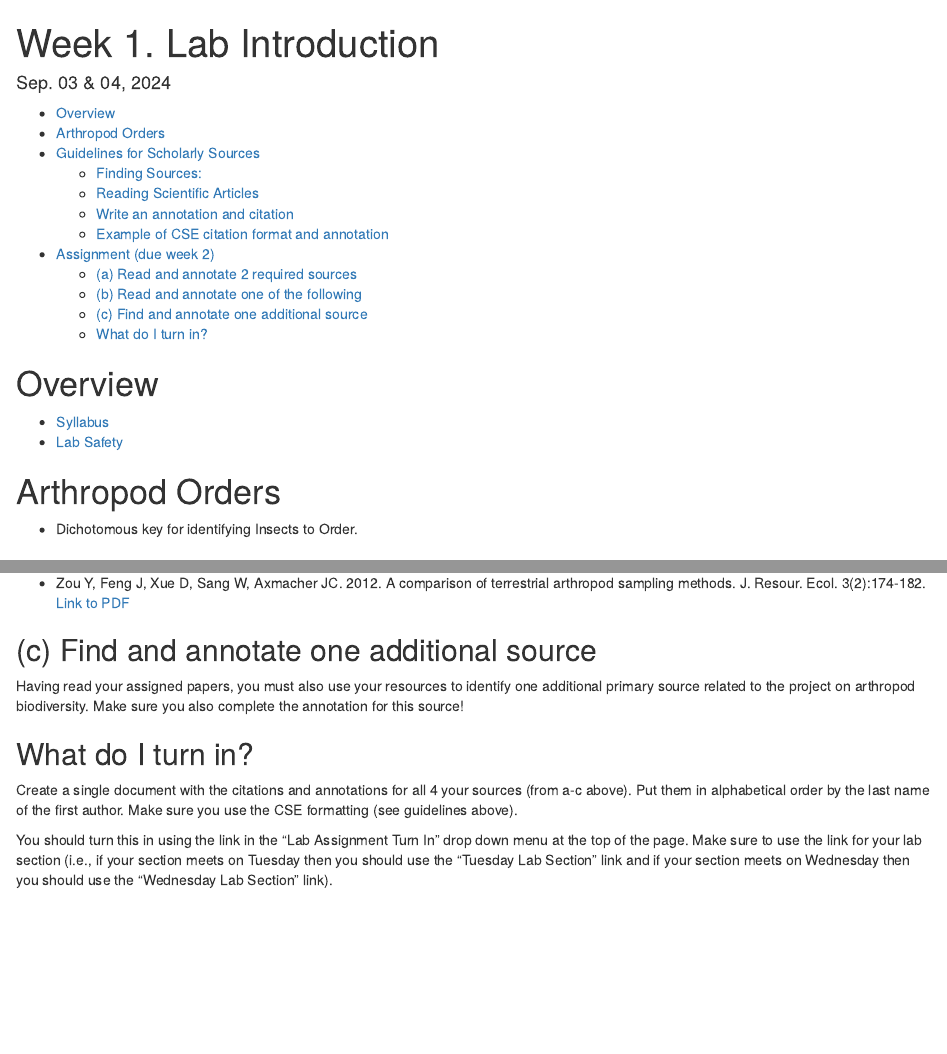
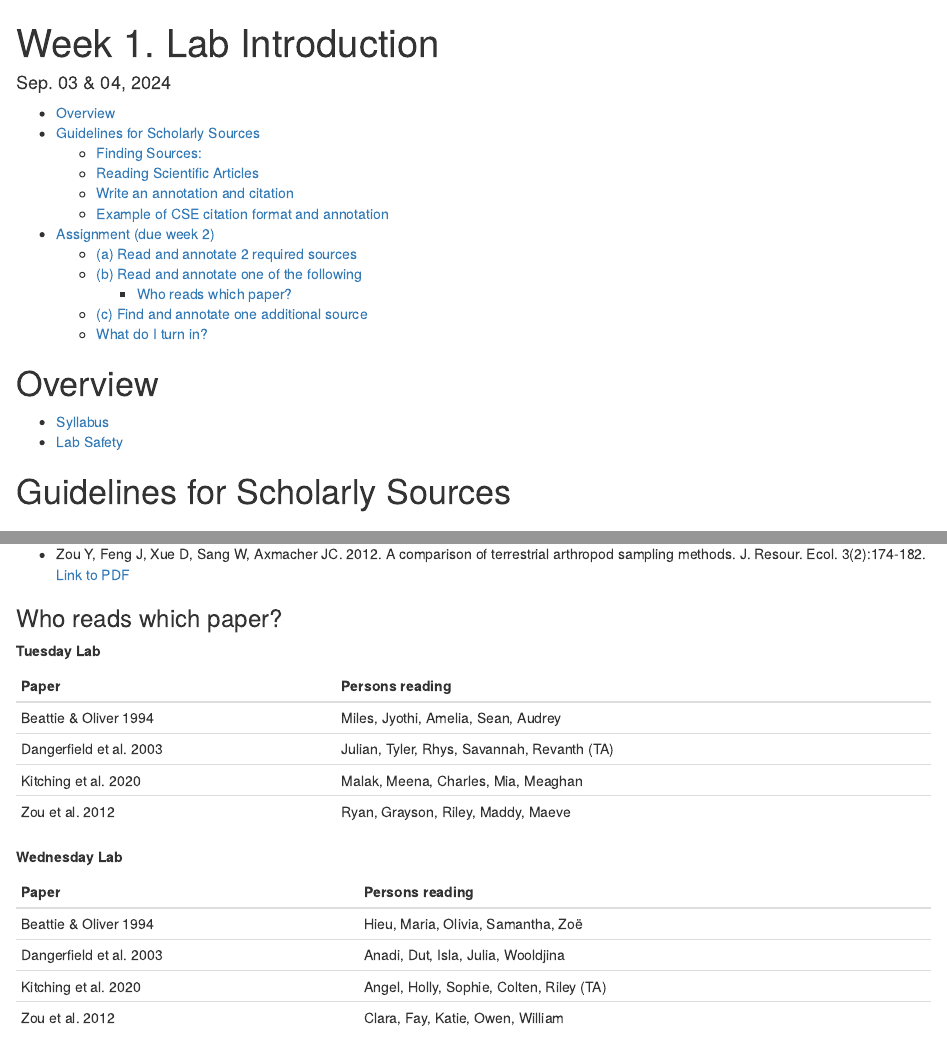
Before and after one commit to aroles/biol211, an R Markdown document (vignettes/wk01_sep3_lab_intro.Rmd): the page in a window 1100 px wide, from its top, and a second part further down, joined at a grey line. Rendered offline with R 4.5, knitr and Pandoc, with nearby package versions.

Commit message:
adding groups for paper reading

```diff
--- a/vignettes/wk01_sep3_lab_intro.Rmd
+++ b/vignettes/wk01_sep3_lab_intro.Rmd
@@ -17,9 +17,9 @@ pkgdown:
 * [Lab Safety](LabSafetyGuidelines.html)
 
 
-# Arthropod Orders
+<!-- # Arthropod Orders  -->
 
-* Dichotomous key for identifying Insects to Order.
+<!-- * Dichotomous key for identifying Insects to Order. -->
 
 
 # Guidelines for Scholarly Sources
@@ -95,6 +93,26 @@ Which paper you should read will be assigned during the lab period. Each member
 
 * Zou Y, Feng J, Xue D, Sang W, Axmacher JC. 2012. A comparison of terrestrial arthropod sampling methods. J. Resour. Ecol. 3(2):174-182. [Link to PDF](sheets/sci_articles/Zou_et_al_2012.pdf)
 
+### Who reads which paper?
+
+<b>Tuesday Lab</b>
+
+| Paper | Persons reading |
+| :------ | :------------ |
+| Beattie & Oliver 1994 | Miles, Jyothi, Amelia, Sean, Audrey |
+| Dangerfield et al. 2003 | Julian, Tyler, Rhys, Savannah, Revanth (TA) |
+| Kitching et al. 2020 | Malak, Meena, Charles, Mia, Meaghan |
+| Zou et al. 2012 | Ryan, Grayson, Riley, Maddy, Maeve |
+
+<b>Wednesday Lab</b>
+
+| Paper | Persons reading |
+| :------ | :------------ |
+| Beattie & Oliver 1994 | Hieu, Maria, Olivia, Samantha, Zoë |
+| Dangerfield et al. 2003 | Anadi, Dut, Isla, Julia, Wooldjina |
+| Kitching et al. 2020 | Angel, Holly, Sophie, Colten, Riley (TA) |
+| Zou et al. 2012 | Clara, Fay, Katie, Owen, William |
+
 ## (c) Find and annotate one additional source
 
 Having read your assigned papers, you must also use your resources to identify one additional primary source related to the project on arthropod biodiversity. Make sure you also complete the annotation for this source!
```
Also changed, not shown: docs/pkgdown.yml, docs/search.json, vignettes/wk01_sep3_lab_intro.Rmd (2 more changed lines), 1 other file.
